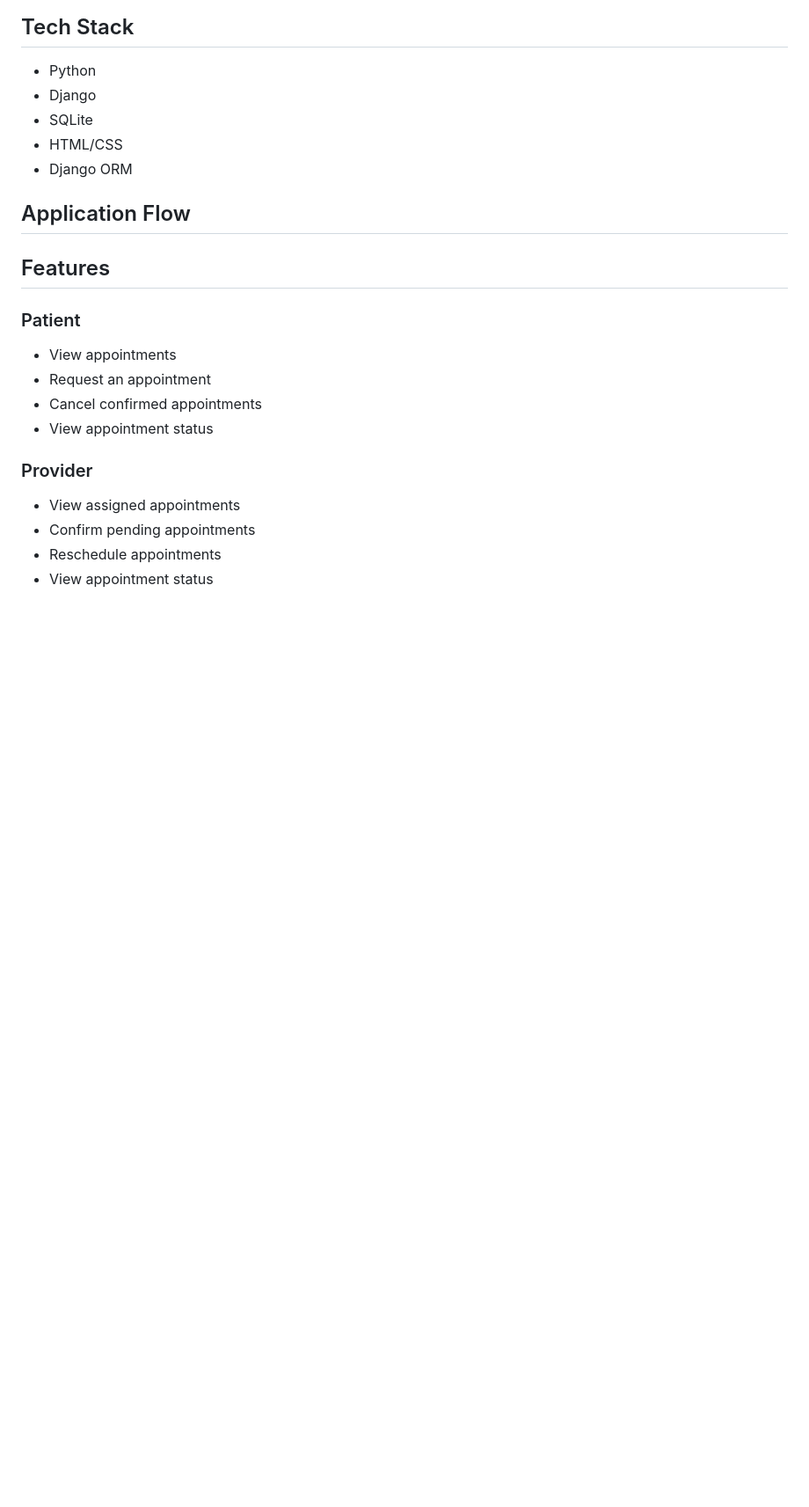
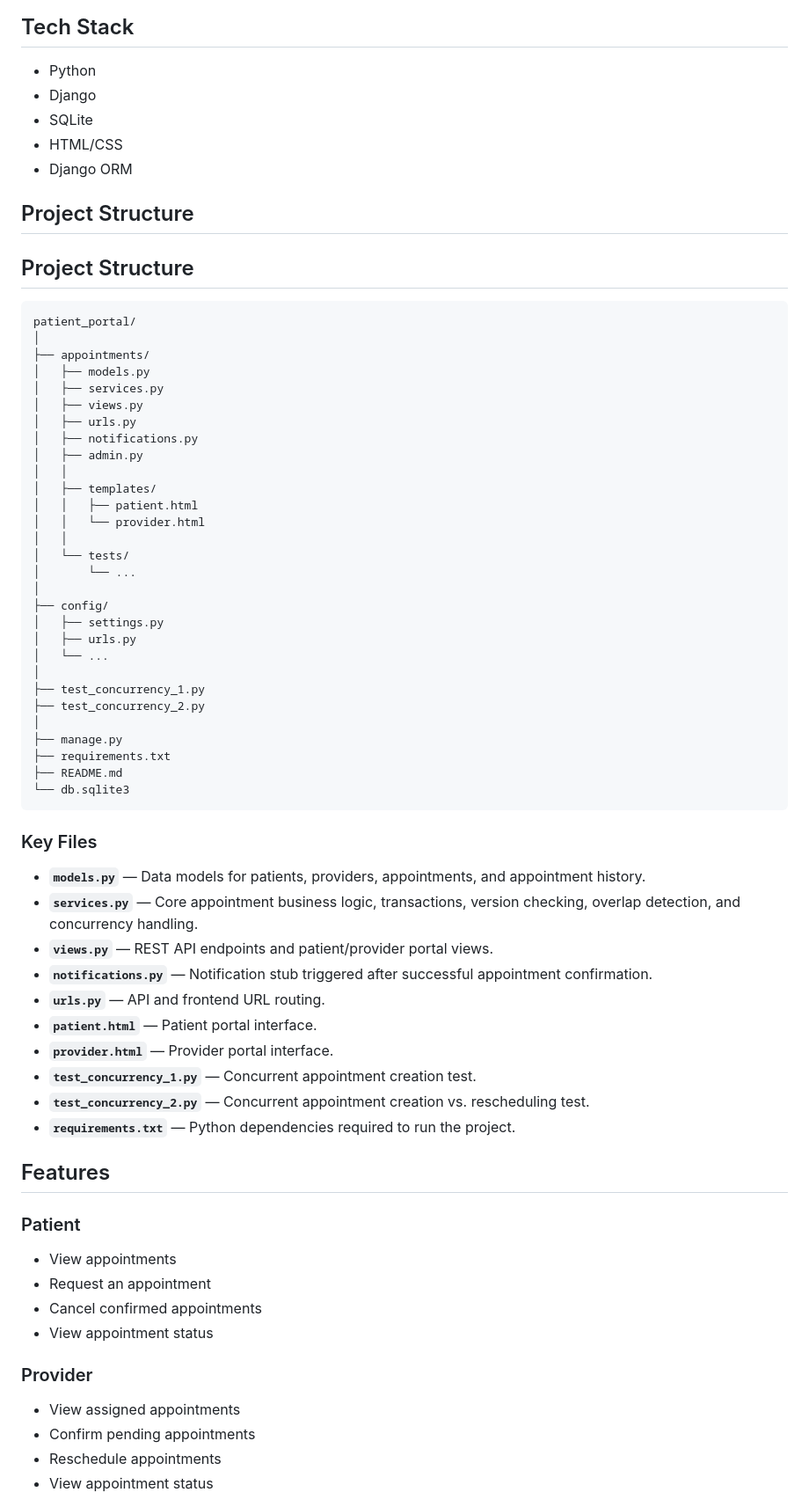
Before and after one commit to mihirmodi31/Qualifacts_Assessment, a Markdown page: patient_portal/README.md, the part around the change. Shown at 88% size. Drawn GitHub-style; blank space fills up the shorter version.

Commit message:
Project structure updated in README.md file

````diff
--- a/patient_portal/README.md
+++ b/patient_portal/README.md
@@ -33,7 +33,54 @@ The outputs of these concurrency tests are included as comments at the end of **
 - HTML/CSS
 - Django ORM
 
-## Application Flow
+## Project Structure
+
+## Project Structure
+
+```text
+patient_portal/
+│
+├── appointments/
+│   ├── models.py
+│   ├── services.py
+│   ├── views.py
+│   ├── urls.py
+│   ├── notifications.py
+│   ├── admin.py
+│   │
+│   ├── templates/
+│   │   ├── patient.html
+│   │   └── provider.html
+│   │
+│   └── tests/
+│       └── ...
+│
+├── config/
+│   ├── settings.py
+│   ├── urls.py
+│   └── ...
+│
+├── test_concurrency_1.py
+├── test_concurrency_2.py
+│
+├── manage.py
+├── requirements.txt
+├── README.md
+└── db.sqlite3
+```
+
+### Key Files
+
+- **`models.py`** — Data models for patients, providers, appointments, and appointment history.
+- **`services.py`** — Core appointment business logic, transactions, version checking, overlap detection, and concurrency handling.
+- **`views.py`** — REST API endpoints and patient/provider portal views.
+- **`notifications.py`** — Notification stub triggered after successful appointment confirmation.
+- **`urls.py`** — API and frontend URL routing.
+- **`patient.html`** — Patient portal interface.
+- **`provider.html`** — Provider portal interface.
+- **`test_concurrency_1.py`** — Concurrent appointment creation test.
+- **`test_concurrency_2.py`** — Concurrent appointment creation vs. rescheduling test.
+- **`requirements.txt`** — Python dependencies required to run the project.
 
 ## Features
 
````
